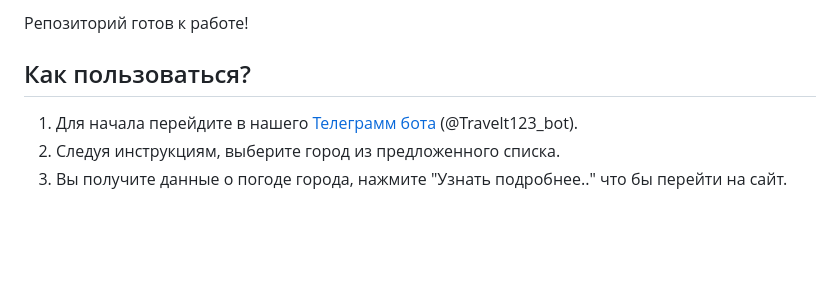
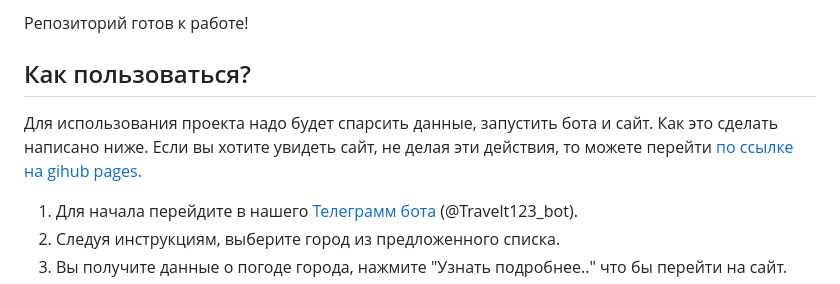
Before and after one commit to Denischerov2312/travelling_site, a Markdown page: README.md, the part around the change. Drawn GitHub-style; blank space fills up the shorter version.

```diff
--- a/README.md
+++ b/README.md
@@ -12,6 +12,10 @@ pip install -r requirements.txt
 Репозиторий готов к работе!
 
 ## Как пользоваться?
+Для использования проекта надо будет спарсить данные, запустить бота и сайт. Как это сделать написано ниже.
+Если вы хотите увидеть сайт, не делая эти действия, то можете перейти [по ссылке на gihub pages.](https://denischerov2312.github.io/travelling_site/pages/)
+
+
 1. Для начала перейдите в нашего [Телеграмм бота](https://t.me/Travelt123_bot) (@Travelt123_bot).
 2. Следуя инструкциям, выберите город из предложенного списка.
 3. Вы получите данные о погоде города, нажмите "Узнать подробнее.." что бы перейти на сайт.
```
